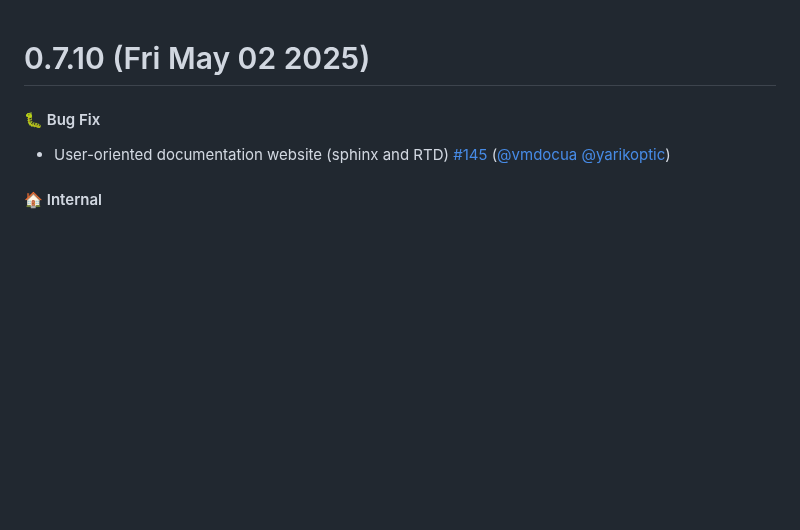
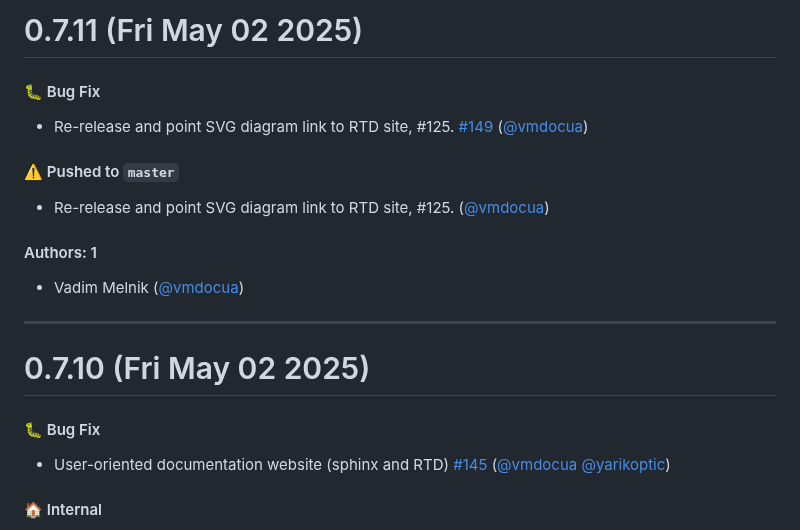
Before and after one commit to ReproNim/reprostim, a Markdown page: CHANGELOG.md, the part around the change. Drawn GitHub-style; blank space fills up the shorter version.

Commit message:
Update CHANGELOG.md [skip ci]

```diff
--- a/CHANGELOG.md
+++ b/CHANGELOG.md
@@ -1,3 +1,19 @@
+# 0.7.11 (Fri May 02 2025)
+
+#### 🐛 Bug Fix
+
+- Re-release and point SVG diagram link to RTD site, #125. [#149](https://github.com/ReproNim/reprostim/pull/149) ([@vmdocua](https://github.com/vmdocua))
+
+#### ⚠️ Pushed to `master`
+
+- Re-release and point SVG diagram link to RTD site, #125. ([@vmdocua](https://github.com/vmdocua))
+
+#### Authors: 1
+
+- Vadim Melnik ([@vmdocua](https://github.com/vmdocua))
+
+---
+
 # 0.7.10 (Fri May 02 2025)
 
 #### 🐛 Bug Fix
```
